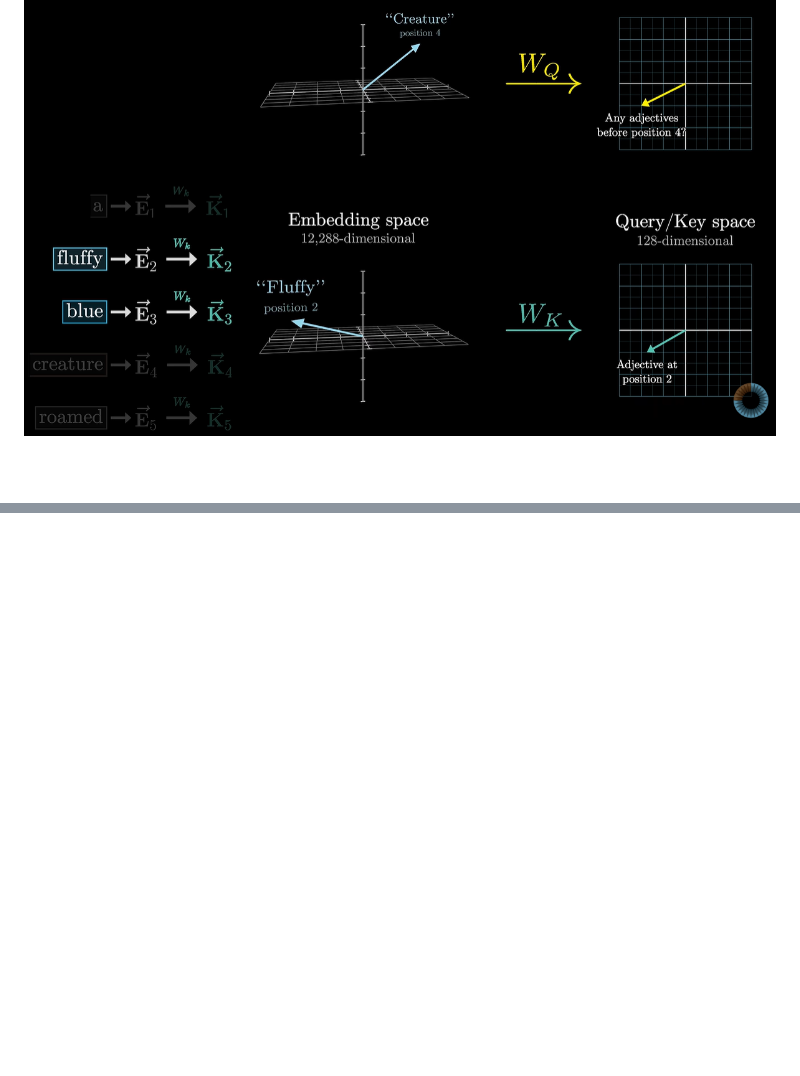
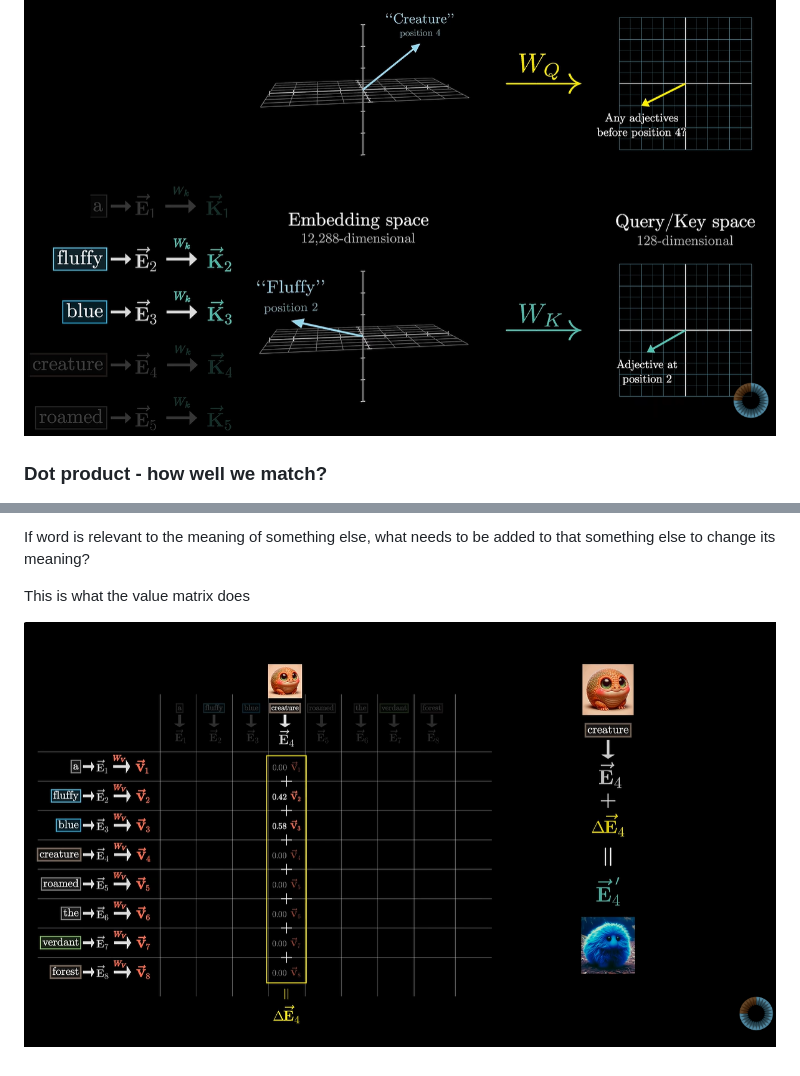
Before and after one commit to joshyspittle/MPhys-Project-Notes, a Markdown page: 4. Machine Learning - Learning/4.3 Attention.md, 2 parts joined by grey strips. GitHub-like rendering; pictures changed too: 4. Machine Learning - Learning/Images/value_example.png (added); blank space fills up the shorter version.

```diff
--- a/4. Machine Learning - Learning/4.3 Attention.md
+++ b/4. Machine Learning - Learning/4.3 Attention.md
@@ -18,6 +18,8 @@ Previous words in a previous sentence encode information about the word "table".
 
 ![470](Images/key_vector.png)
 
+### Dot product - how well we match?
+
 ![472](Images/K_dot_Q.png)
 
 Taking the dot product of each key and query shows how well they align. Larger dot product means closer alignment - ie key matches the query
@@ -23,0 +41,5 @@ Taking the dot product of each key and query shows how well they align. Larger d
+If word is relevant to the meaning of something else, what needs to be added to that something else to change its meaning?
+
+This is what the value matrix does
+
+![482](Images/value_example.png)
```
Also changed, not shown: other parts of 4. Machine Learning - Learning/4.3 Attention.md (+15 -0 lines), 4. Machine Learning - Learning/Images/attention_eqn.png (added), 4. Machine Learning - Learning/Images/softmax_qk.png (added), 4. Machine Learning - Learning/Images/value_matrix.png (added), 1 other file.
